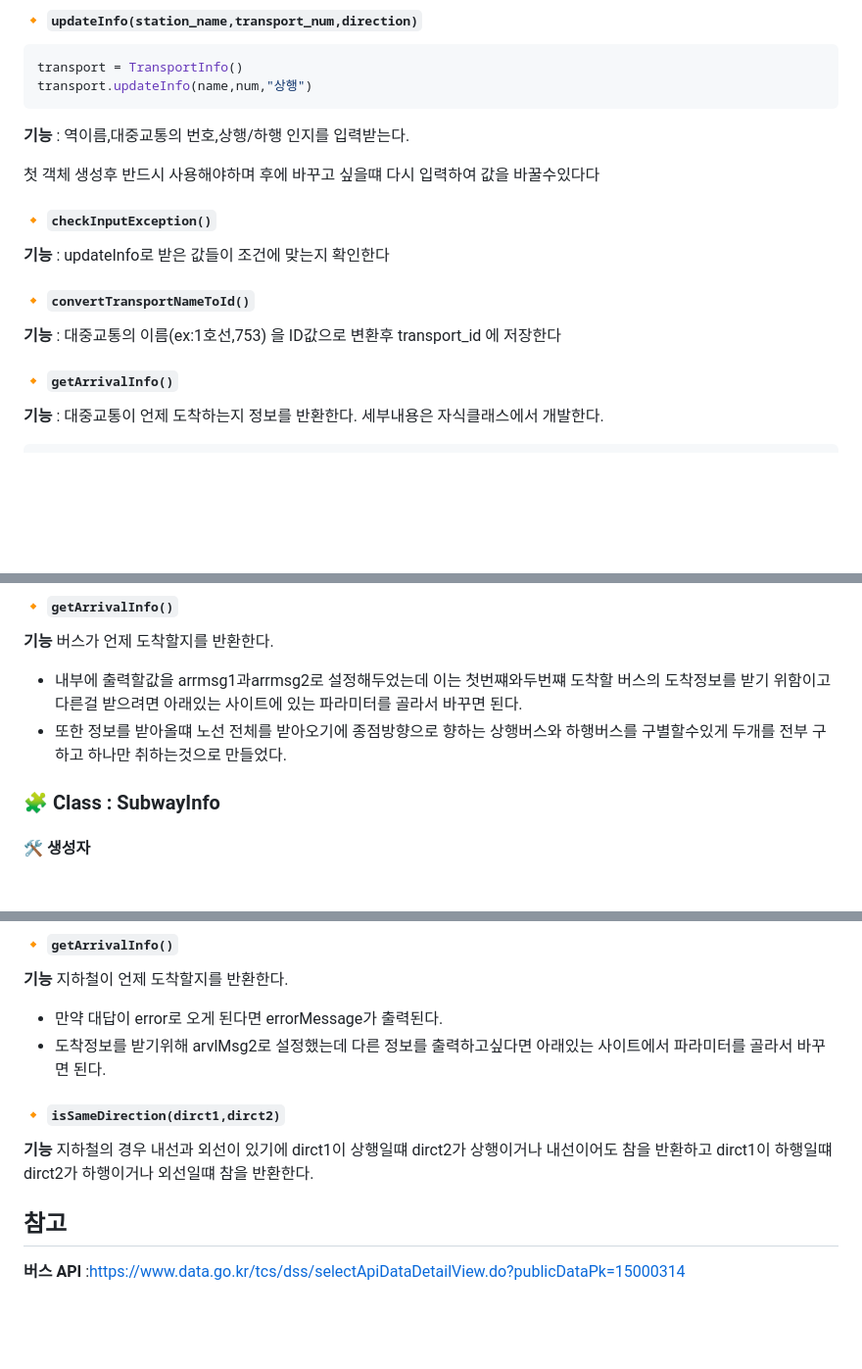
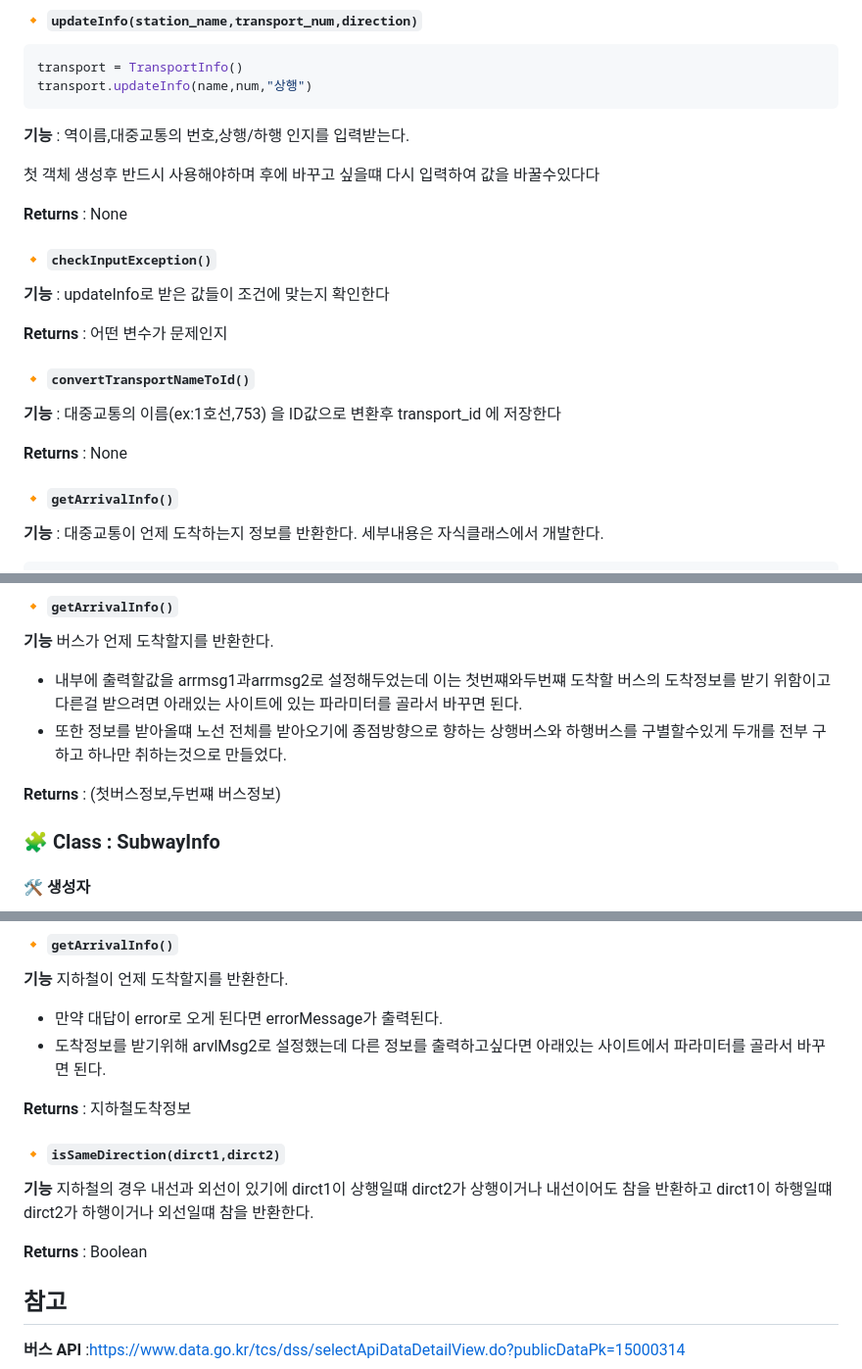
Before and after one commit to DKU-OpenSource-SW-Basic/transit-chatbot, a Markdown page: readme.md, 3 parts joined by grey strips. Shown at 98% size. GitHub-like rendering; blank space fills up the shorter version.

Commit message:
readme파일 return값 추가작성

```diff
--- a/readme.md
+++ b/readme.md
@@ -46,11 +46,17 @@ transport.updateInfo(name,num,"상행")
 
 첫 객체 생성후 반드시 사용해야하며 후에 바꾸고 싶을떄 다시 입력하여 값을 바꿀수있다다
 
+**Returns** : None
+
 #### 🔸 `checkInputException()`
 **기능** : updateInfo로 받은 값들이 조건에 맞는지 확인한다
 
+**Returns** : 어떤 변수가 문제인지
+
 #### 🔸 `convertTransportNameToId()`
 **기능** : 대중교통의 이름(ex:1호선,753) 을 ID값으로 변환후 transport_id 에 저장한다
+
+**Returns** : None
 
 #### 🔸 `getArrivalInfo()`
 **기능** : 대중교통이 언제 도착하는지 정보를 반환한다. 세부내용은 자식클래스에서 개발한다.
@@ -72,6 +78,8 @@ bus = BusInfo()
 - 내부에 출력할값을 arrmsg1과arrmsg2로 설정해두었는데 이는 첫번쨰와두번쨰 도착할 버스의 도착정보를 받기 위함이고 다른걸 받으려면 아래있는 사이트에 있는 파라미터를 골라서 바꾸면 된다.
 - 또한 정보를 받아올떄 노선 전체를 받아오기에 종점방향으로 향하는 상행버스와 하행버스를 구별할수있게 두개를 전부 구하고 하나만 취하는것으로 만들었다.
 
+**Returns** : (첫버스정보,두번쨰 버스정보)
+
 ### 🧩 Class : SubwayInfo
 
 #### 🛠 생성자
@@ -85,8 +93,12 @@ subway =SubwayInfo()
 - 만약 대답이 error로 오게 된다면 errorMessage가 출력된다.
 - 도착정보를 받기위해 arvlMsg2로 설정했는데 다른 정보를 출력하고싶다면 아래있는 사이트에서 파라미터를 골라서 바꾸면 된다.
 
+**Returns** : 지하철도착정보
+
 #### 🔸 `isSameDirection(dirct1,dirct2)`
 **기능** 지하철의 경우 내선과 외선이 있기에 dirct1이 상행일떄 dirct2가 상행이거나 내선이어도 참을 반환하고 dirct1이 하행일떄 dirct2가 하행이거나 외선일떄 참을 반환한다.
+
+**Returns** : Boolean
 
 ## 참고
 **버스 API** :https://www.data.go.kr/tcs/dss/selectApiDataDetailView.do?publicDataPk=15000314
```
